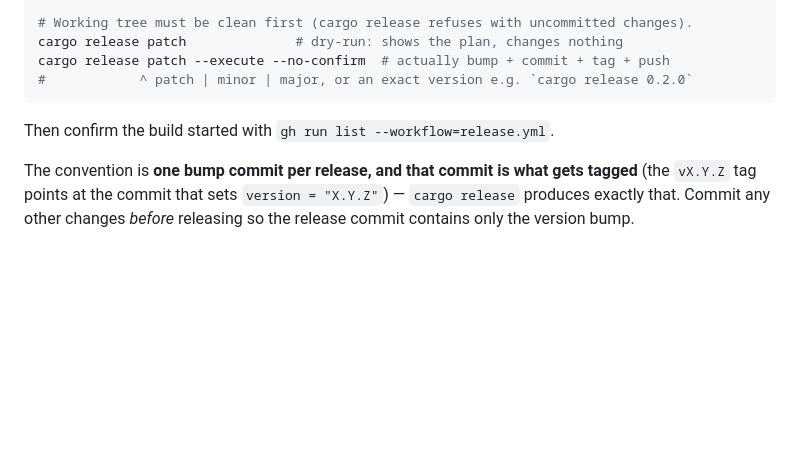
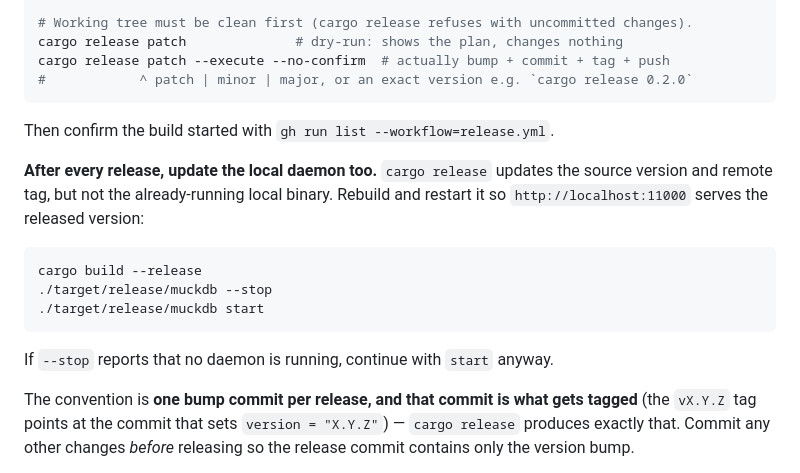
Before and after one commit to nickkaltner/muckdb, a Markdown page: AGENTS.md, the part around the change. Rendered like a GitHub page; blank space fills up the shorter version.

Commit message:
docs: update agent instructions

````diff
--- a/AGENTS.md
+++ b/AGENTS.md
@@ -438,6 +438,18 @@ cargo release patch --execute --no-confirm  # actually bump + commit + tag + pus
 
 Then confirm the build started with `gh run list --workflow=release.yml`.
 
+**After every release, update the local daemon too.** `cargo release` updates
+the source version and remote tag, but not the already-running local binary.
+Rebuild and restart it so `http://localhost:11000` serves the released version:
+
+```sh
+cargo build --release
+./target/release/muckdb --stop
+./target/release/muckdb start
+```
+
+If `--stop` reports that no daemon is running, continue with `start` anyway.
+
 The convention is **one bump commit per release, and that commit is what gets
 tagged** (the `vX.Y.Z` tag points at the commit that sets `version = "X.Y.Z"`) —
 `cargo release` produces exactly that. Commit any other changes *before* releasing
````
